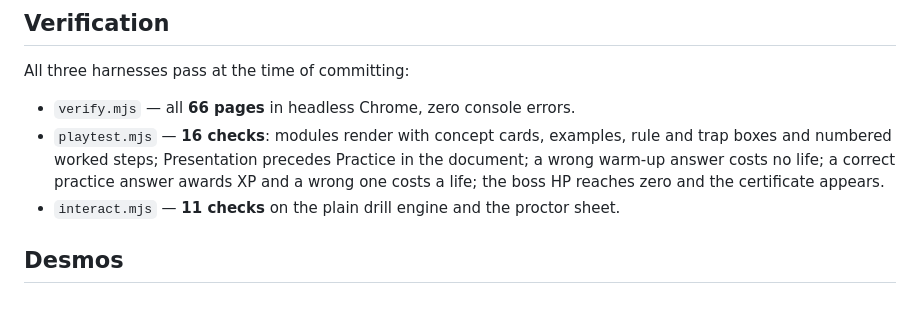
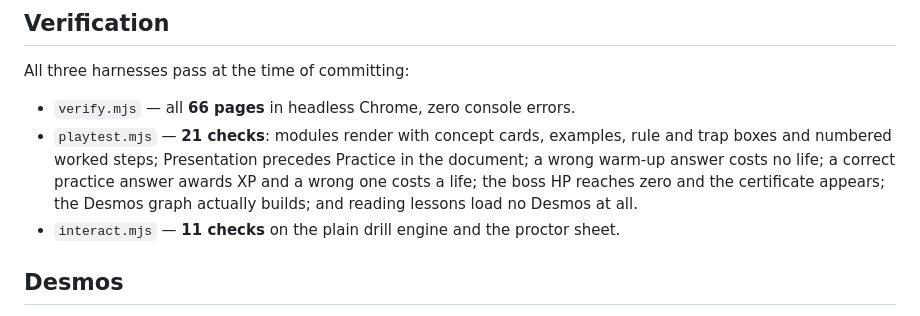
Before and after one commit to grammarmetric/score-run, a Markdown page: README.md, the part around the change. GitHub-like rendering.

Commit message:
Correct the playtest check count in the README
playtest.mjs is 21 checks now, not 16 — the Desmos assertions were added
after that line was written.

Co-Authored-By: Claude Opus 5 <noreply@anthropic.com>

```diff
--- a/README.md
+++ b/README.md
@@ -97,11 +97,11 @@ are spent at the checkpoints; test 3 is broken up for the week 11 drills.
 All three harnesses pass at the time of committing:
 
 - `verify.mjs` — all **66 pages** in headless Chrome, zero console errors.
-- `playtest.mjs` — **16 checks**: modules render with concept cards, examples,
+- `playtest.mjs` — **21 checks**: modules render with concept cards, examples,
   rule and trap boxes and numbered worked steps; Presentation precedes Practice
   in the document; a wrong warm-up answer costs no life; a correct practice
   answer awards XP and a wrong one costs a life; the boss HP reaches zero and
-  the certificate appears.
+  the certificate appears; the Desmos graph actually builds; and reading lessons load no Desmos at all.
 - `interact.mjs` — **11 checks** on the plain drill engine and the proctor sheet.
 
 ## Desmos
```
